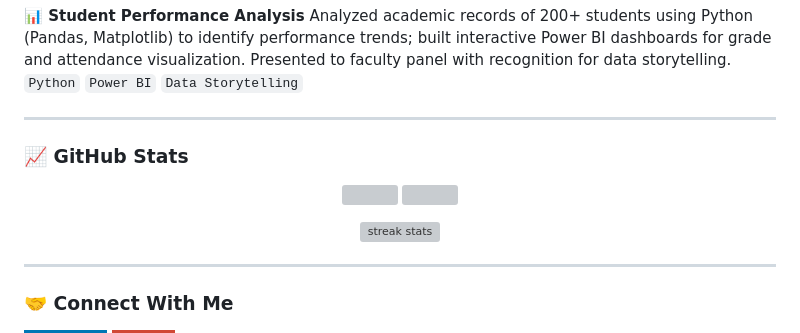
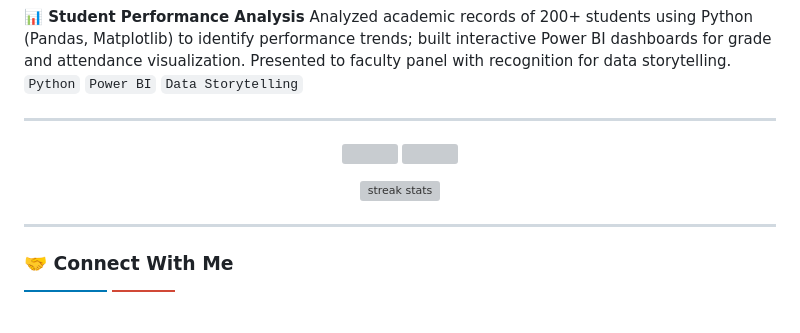
Before and after one commit to dharun73152515029/dharun73152515029, a Markdown page: README.md, the part around one of its changes. GitHub-like rendering; badges without logos; blank space fills up the shorter version; grey boxes are pictures that could not be loaded.

```diff
--- a/README.md
+++ b/README.md
@@ -71,6 +71,4 @@ Analyzed academic records of 200+ students using Python (Pandas, Matplotlib) to
 
 ---
 
-### 📈 GitHub Stats
-
 <p align="center">
```
Also changed, not shown: other parts of README.md (+3 -3 lines).
